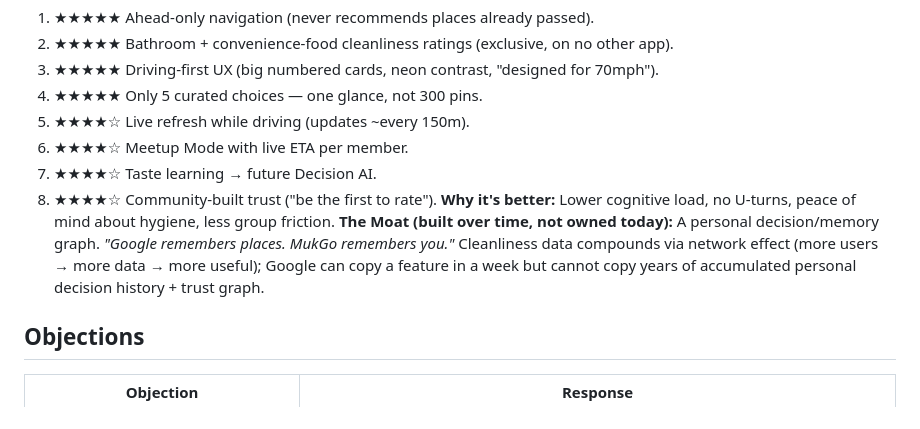
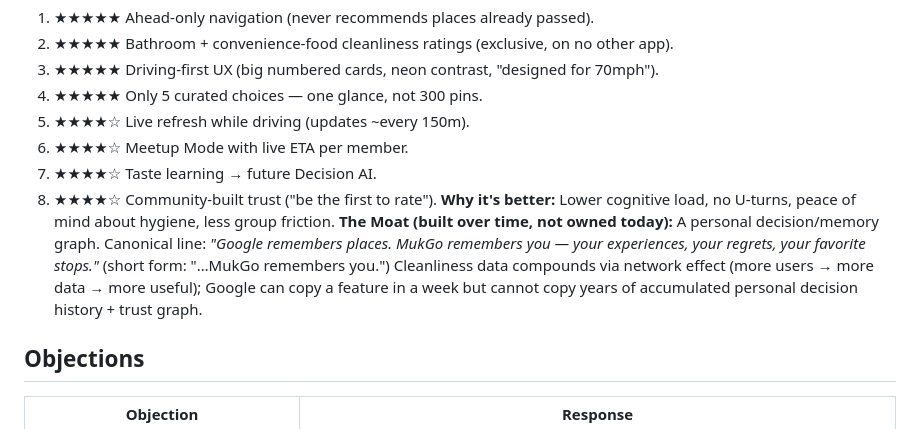
Before and after one commit to iamjohn1977/mukgo-legal, a Markdown page: .agents/product-marketing.md, the part around the change. GitHub-like rendering.

```diff
--- a/.agents/product-marketing.md
+++ b/.agents/product-marketing.md
@@ -51,7 +51,7 @@
 7. ★★★★☆ Taste learning → future Decision AI.
 8. ★★★★☆ Community-built trust ("be the first to rate").
 **Why it's better:** Lower cognitive load, no U-turns, peace of mind about hygiene, less group friction.
-**The Moat (built over time, not owned today):** A personal decision/memory graph. *"Google remembers places. MukGo remembers you."* Cleanliness data compounds via network effect (more users → more data → more useful); Google can copy a feature in a week but cannot copy years of accumulated personal decision history + trust graph.
+**The Moat (built over time, not owned today):** A personal decision/memory graph. Canonical line: *"Google remembers places. MukGo remembers you — your experiences, your regrets, your favorite stops."* (short form: "…MukGo remembers you.") Cleanliness data compounds via network effect (more users → more data → more useful); Google can copy a feature in a week but cannot copy years of accumulated personal decision history + trust graph.
 
 ## Objections
 | Objection | Response |
```
Also changed, not shown: marketing/brand-assets.md (added, +200 -0 lines).
